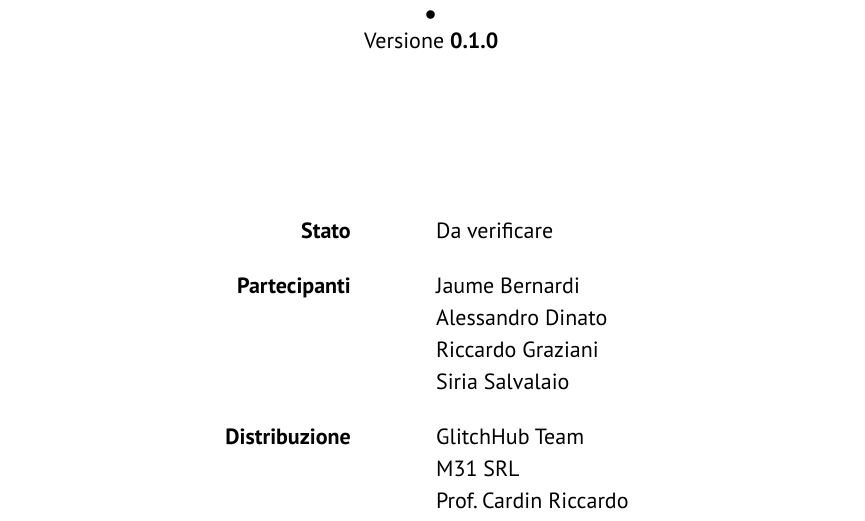
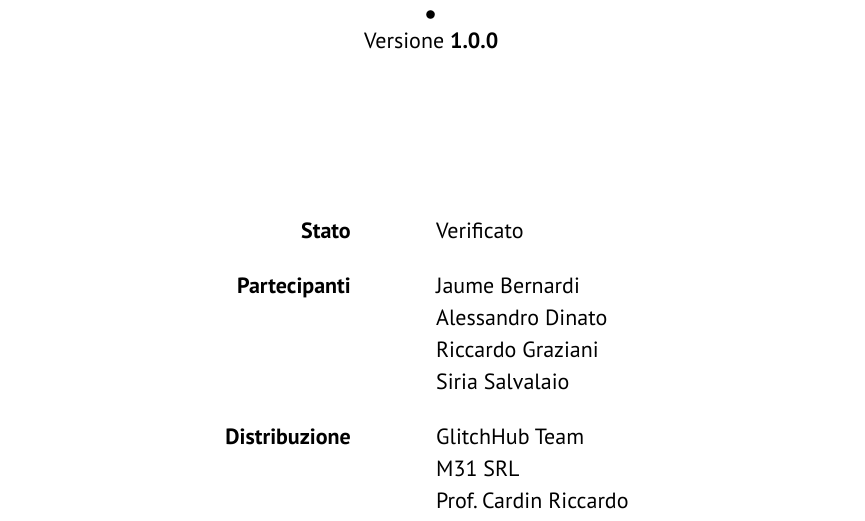
Before and after one commit to GlitchHub-Team/GlitchHub-Team.github.io, a Typst document (src/RTB/VerbaliEsterni/2025-12-09.typ): part of page 1 of 6, cut so that both start at the same text. Compiled offline with Typst 0.15.

Commit message:
Correzione svista di versione

```diff
--- a/src/RTB/VerbaliEsterni/2025-12-09.typ
+++ b/src/RTB/VerbaliEsterni/2025-12-09.typ
@@ -2,8 +2,8 @@
 
 #show: report.with(
   titolo: "Verbale esterno 09/12/2025 (M31)",
-  stato: "Da verificare",
-  versione: "0.1.0",
+  stato: "Verificato",
+  versione: "1.0.0",
   registro-modifiche: (
     ("1.0.0", "09/12/2025", "Alessandro Dinato", "Riccardo Graziani", "Versione stabile verbale esterno"),
     ("0.1.0", "09/12/2025", "Alessandro Dinato", "Riccardo Graziani", "Prima stesura verbale esterno del 09/12/2025"),
```
